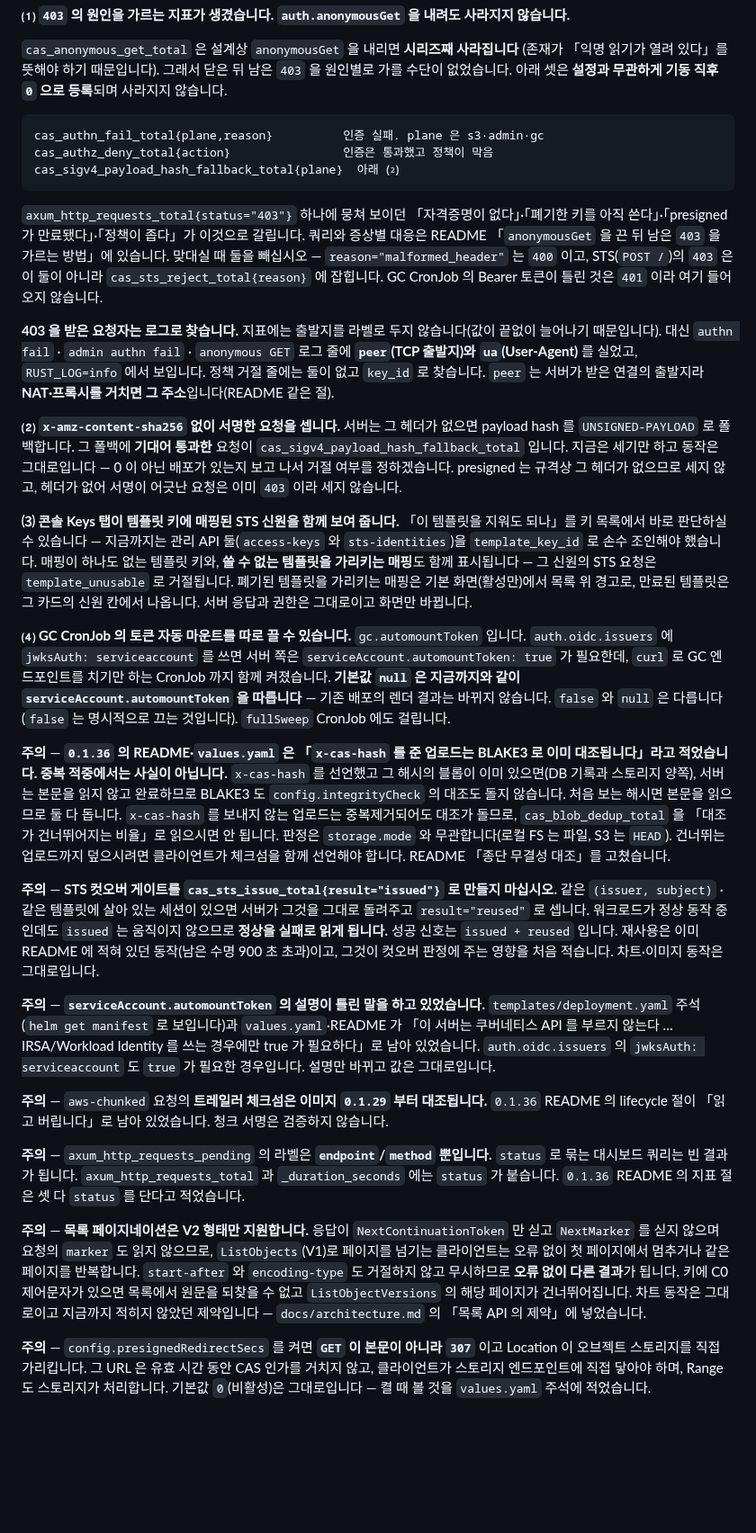
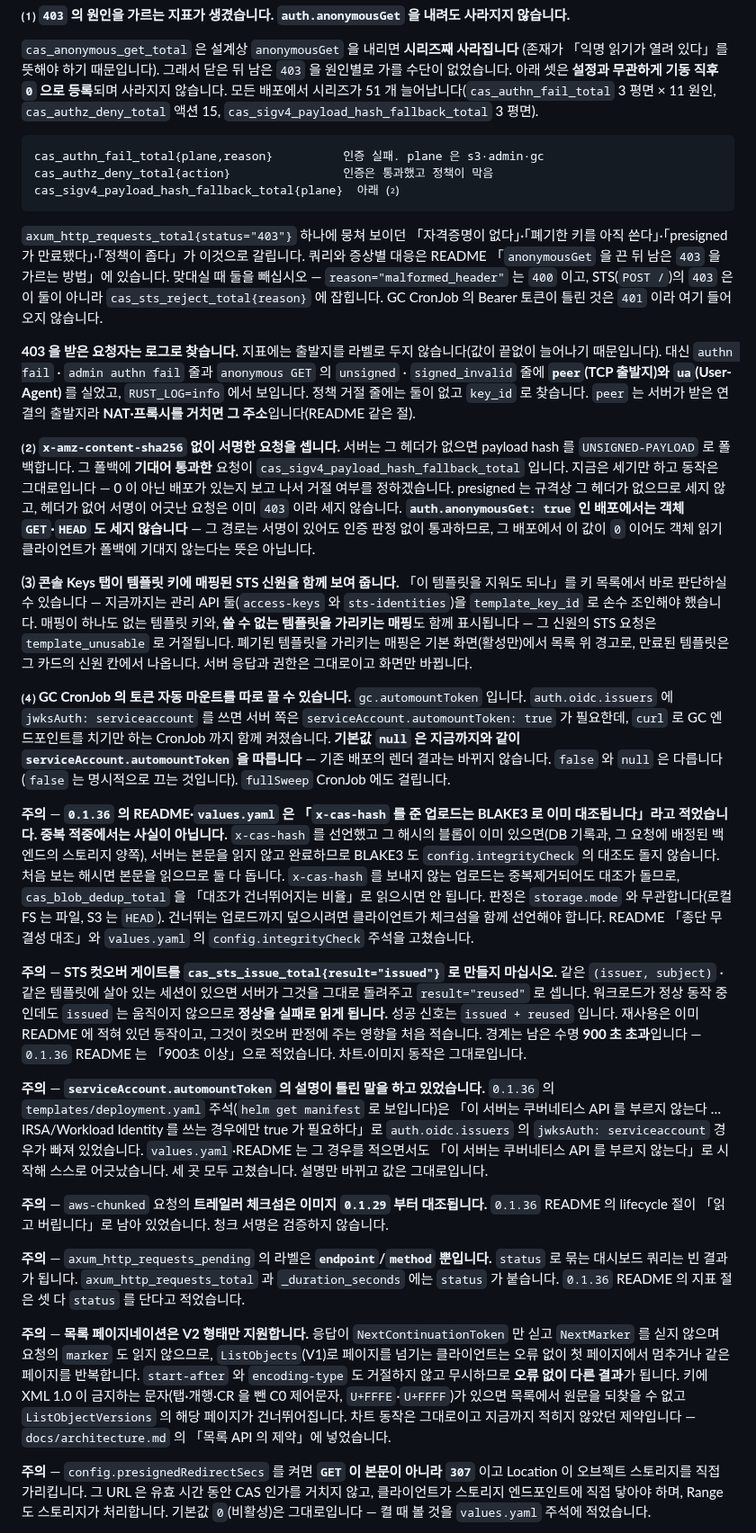
Before and after one commit to int2nexus/cas-server, a Markdown page: charts/cas-server/CHANGELOG.md, the part around the change. Shown at 90% size. GitHub-like rendering; blank space fills up the shorter version.

Commit message:
docs(changelog): 0.1.37 절을 이미지 변경과 발행본 기준으로 바로잡는다
anonymous GET 로그 필드 범위, 폴백 카운터의 anonymousGet 예외, 시리즈 51 개, 건너뜀 기준 백엔드, automountToken 인용을 고친다.

````diff
--- a/charts/cas-server/CHANGELOG.md
+++ b/charts/cas-server/CHANGELOG.md
@@ -99,7 +99,8 @@ digest: `sha256:da95c5f70d5b31de43d350ebc55895d6bc9f79d552cf6c98eaa6c1d5e761a6d2
 `cas_anonymous_get_total` 은 설계상 `anonymousGet` 을 내리면 **시리즈째 사라집니다**
 (존재가 「익명 읽기가 열려 있다」를 뜻해야 하기 때문입니다). 그래서 닫은 뒤 남은 `403` 을
 원인별로 가를 수단이 없었습니다. 아래 셋은 **설정과 무관하게 기동 직후 `0` 으로 등록**되며
-사라지지 않습니다.
+사라지지 않습니다. 모든 배포에서 시리즈가 51 개 늘어납니다(`cas_authn_fail_total` 3 평면 ×
+11 원인, `cas_authz_deny_total` 액션 15, `cas_sigv4_payload_hash_fallback_total` 3 평면).
 
 ```
 cas_authn_fail_total{plane,reason}          인증 실패. plane 은 s3·admin·gc
@@ -115,8 +116,9 @@ cas_sigv4_payload_hash_fallback_total{plane}  아래 ⑵
 틀린 것은 `401` 이라 여기 들어오지 않습니다.
 
 **403 을 받은 요청자는 로그로 찾습니다.** 지표에는 출발지를 라벨로 두지 않습니다(값이
-끝없이 늘어나기 때문입니다). 대신 `authn fail` · `admin authn fail` · `anonymous GET` 로그
-줄에 **`peer`(TCP 출발지)와 `ua`(User-Agent)** 를 실었고, `RUST_LOG=info` 에서 보입니다.
+끝없이 늘어나기 때문입니다). 대신 `authn fail` · `admin authn fail` 줄과 `anonymous GET` 의
+`unsigned` · `signed_invalid` 줄에 **`peer`(TCP 출발지)와 `ua`(User-Agent)** 를 실었고,
+`RUST_LOG=info` 에서 보입니다.
 정책 거절 줄에는 둘이 없고 `key_id` 로 찾습니다. `peer` 는 서버가 받은 연결의 출발지라
 **NAT·프록시를 거치면 그 주소**입니다(README 같은 절).
 
@@ -125,6 +127,9 @@ hash 를 `UNSIGNED-PAYLOAD` 로 폴백합니다. 그 폴백에 **기대어 통
 `cas_sigv4_payload_hash_fallback_total` 입니다. 지금은 세기만 하고 동작은 그대로입니다 —
 0 이 아닌 배포가 있는지 보고 나서 거절 여부를 정하겠습니다. presigned 는 규격상 그 헤더가
 없으므로 세지 않고, 헤더가 없어 서명이 어긋난 요청은 이미 `403` 이라 세지 않습니다.
+**`auth.anonymousGet: true` 인 배포에서는 객체 `GET`·`HEAD` 도 세지 않습니다** — 그 경로는
+서명이 있어도 인증 판정 없이 통과하므로, 그 배포에서 이 값이 `0` 이어도 객체 읽기
+클라이언트가 폴백에 기대지 않는다는 뜻은 아닙니다.
 
 **⑶ 콘솔 Keys 탭이 템플릿 키에 매핑된 STS 신원을 함께 보여 줍니다.** 「이 템플릿을 지워도
 되나」를 키 목록에서 바로 판단하실 수 있습니다 — 지금까지는 관리 API 둘(`access-keys` 와
@@ -144,25 +149,29 @@ CronJob 까지 함께 켜졌습니다. **기본값 `null` 은 지금까지와
 
 **주의** — **`0.1.36` 의 README·`values.yaml` 은 「`x-cas-hash` 를 준 업로드는 BLAKE3 로
 이미 대조됩니다」라고 적었습니다. 중복 적중에서는 사실이 아닙니다.** `x-cas-hash` 를
-선언했고 그 해시의 블롭이 이미 있으면(DB 기록과 스토리지 양쪽), 서버는 본문을 읽지 않고
+선언했고 그 해시의 블롭이 이미 있으면(DB 기록과, 그 요청에 배정된 백엔드의 스토리지
+양쪽), 서버는 본문을 읽지 않고
 완료하므로 BLAKE3 도 `config.integrityCheck` 의 대조도 돌지 않습니다. 처음 보는 해시면
 본문을 읽으므로 둘 다 돕니다. `x-cas-hash` 를 보내지 않는 업로드는 중복제거되어도 대조가
 돌므로, `cas_blob_dedup_total` 을 「대조가 건너뛰어지는 비율」로 읽으시면 안 됩니다. 판정은
 `storage.mode` 와 무관합니다(로컬 FS 는 파일, S3 는 `HEAD`). 건너뛰는 업로드까지 덮으시려면
-클라이언트가 체크섬을 함께 선언해야 합니다. README 「종단 무결성 대조」를 고쳤습니다.
+클라이언트가 체크섬을 함께 선언해야 합니다. README 「종단 무결성 대조」와 `values.yaml` 의
+`config.integrityCheck` 주석을 고쳤습니다.
 
 **주의** — **STS 컷오버 게이트를 `cas_sts_issue_total{result="issued"}` 로 만들지
 마십시오.** 같은 `(issuer, subject)` · 같은 템플릿에 살아 있는 세션이 있으면 서버가 그것을
 그대로 돌려주고 `result="reused"` 로 셉니다. 워크로드가 정상 동작 중인데도 `issued` 는
 움직이지 않으므로 **정상을 실패로 읽게 됩니다.** 성공 신호는 `issued + reused` 입니다.
-재사용은 이미 README 에 적혀 있던 동작(남은 수명 900 초 초과)이고, 그것이 컷오버 판정에
-주는 영향을 처음 적습니다. 차트·이미지 동작은 그대로입니다.
+재사용은 이미 README 에 적혀 있던 동작이고, 그것이 컷오버 판정에 주는 영향을 처음
+적습니다. 경계는 남은 수명 **900 초 초과**입니다 — `0.1.36` README 는 「900초 이상」으로
+적었습니다. 차트·이미지 동작은 그대로입니다.
 
 **주의** — **`serviceAccount.automountToken` 의 설명이 틀린 말을 하고 있었습니다.**
-`templates/deployment.yaml` 주석(`helm get manifest` 로 보입니다)과 `values.yaml`·README 가
-「이 서버는 쿠버네티스 API 를 부르지 않는다 … IRSA/Workload Identity 를 쓰는 경우에만
-true 가 필요하다」로 남아 있었습니다. `auth.oidc.issuers` 의 `jwksAuth: serviceaccount` 도
-`true` 가 필요한 경우입니다. 설명만 바뀌고 값은 그대로입니다.
+`0.1.36` 의 `templates/deployment.yaml` 주석(`helm get manifest` 로 보입니다)은 「이 서버는
+쿠버네티스 API 를 부르지 않는다 … IRSA/Workload Identity 를 쓰는 경우에만 true 가 필요하다」로
+`auth.oidc.issuers` 의 `jwksAuth: serviceaccount` 경우가 빠져 있었습니다. `values.yaml`·README
+는 그 경우를 적으면서도 「이 서버는 쿠버네티스 API 를 부르지 않는다」로 시작해 스스로
+어긋났습니다. 세 곳 모두 고쳤습니다. 설명만 바뀌고 값은 그대로입니다.
 
 **주의** — `aws-chunked` 요청의 **트레일러 체크섬은 이미지 `0.1.29` 부터 대조됩니다.**
 `0.1.36` README 의 lifecycle 절이 「읽고 버립니다」로 남아 있었습니다. 청크 서명은 검증하지 않습니다.
@@ -176,8 +185,8 @@ true 가 필요하다」로 남아 있었습니다. `auth.oidc.issuers` 의 `jwk
 싣고 `NextMarker` 를 싣지 않으며 요청의 `marker` 도 읽지 않으므로, `ListObjects`(V1)로
 페이지를 넘기는 클라이언트는 오류 없이 첫 페이지에서 멈추거나 같은 페이지를 반복합니다.
 `start-after` 와 `encoding-type` 도 거절하지 않고 무시하므로 **오류 없이 다른 결과**가
-됩니다. 키에 C0 제어문자가 있으면 목록에서 원문을 되찾을 수 없고 `ListObjectVersions` 의
-해당 페이지가 건너뛰어집니다. 차트 동작은 그대로이고 지금까지 적히지 않았던 제약입니다 —
+됩니다. 키에 XML 1.0 이 금지하는 문자(탭·개행·CR 을 뺀 C0 제어문자, `U+FFFE`·`U+FFFF`)가
+있으면 목록에서 원문을 되찾을 수 없고 `ListObjectVersions` 의 해당 페이지가 건너뛰어집니다. 차트 동작은 그대로이고 지금까지 적히지 않았던 제약입니다 —
 `docs/architecture.md` 의 「목록 API 의 제약」에 넣었습니다.
 
 **주의** — `config.presignedRedirectSecs` 를 켜면 **`GET` 이 본문이 아니라 `307`** 이고
````
